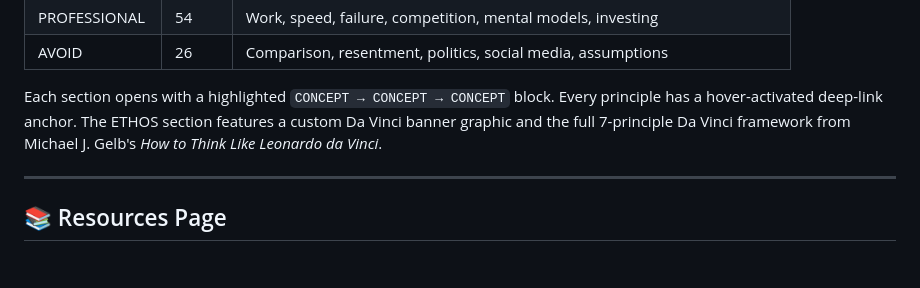
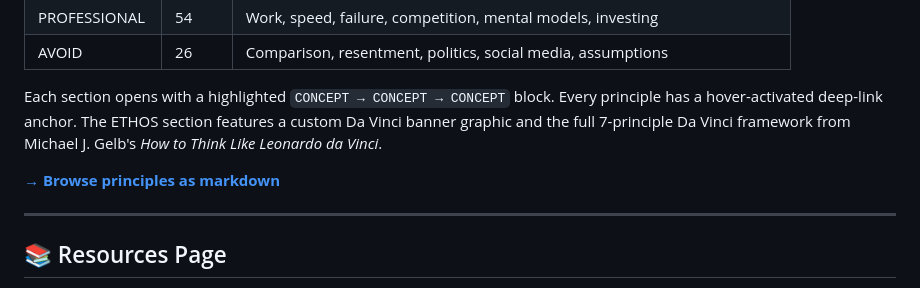
Before and after one commit to chrisvrakas/chrisvrakas.github.io, a Markdown page: README.md, the part around the change. GitHub-like rendering; blank space fills up the shorter version.

```diff
--- a/README.md
+++ b/README.md
@@ -109,6 +109,8 @@ chrisvrakas.github.io/
 
 Each section opens with a highlighted `CONCEPT → CONCEPT → CONCEPT` block. Every principle has a hover-activated deep-link anchor. The ETHOS section features a custom Da Vinci banner graphic and the full 7-principle Da Vinci framework from Michael J. Gelb's *How to Think Like Leonardo da Vinci*.
 
+**[→ Browse principles as markdown](principles/)**
+
 ---
 
 ## 📚 Resources Page
```
